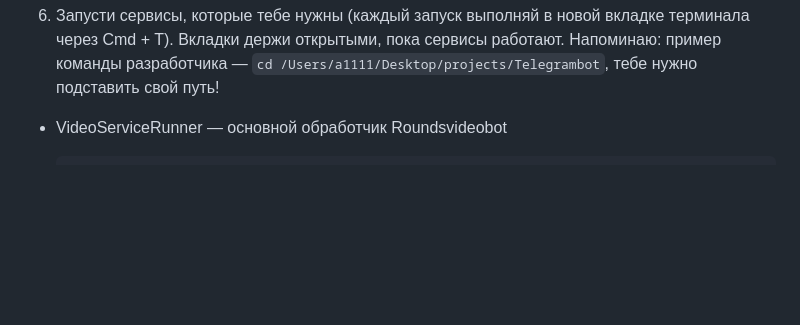
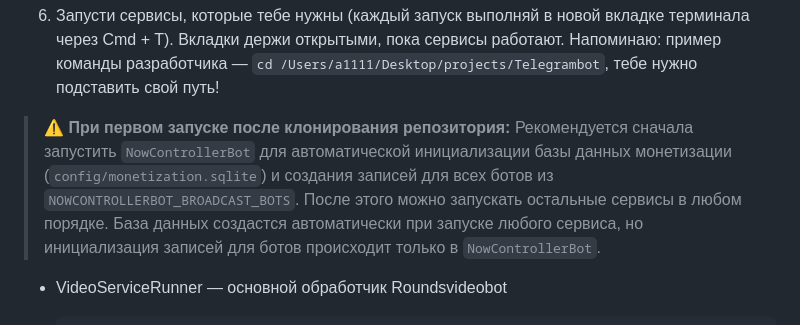
Before and after one commit to Dimaulta/Telegrambot, a Markdown page: docs/QUICK_START.md, the part around the change. Drawn GitHub-style; blank space fills up the shorter version.

````diff
--- a/docs/QUICK_START.md
+++ b/docs/QUICK_START.md
@@ -87,6 +87,9 @@ env | grep -E 'NOWMTTBOT_TOKEN|NOWCONTROLLERBOT_TOKEN|VIDEO_BOT_TOKEN|GSFORTEXTB
 
 
 6. Запусти сервисы, которые тебе нужны (каждый запуск выполняй в новой вкладке терминала через Cmd + T). Вкладки держи открытыми, пока сервисы работают. Напоминаю: пример команды разработчика — `cd /Users/a1111/Desktop/projects/Telegrambot`, тебе нужно подставить свой путь!
+
+> ⚠️ **При первом запуске после клонирования репозитория:**
+> Рекомендуется сначала запустить `NowControllerBot` для автоматической инициализации базы данных монетизации (`config/monetization.sqlite`) и создания записей для всех ботов из `NOWCONTROLLERBOT_BROADCAST_BOTS`. После этого можно запускать остальные сервисы в любом порядке. База данных создастся автоматически при запуске любого сервиса, но инициализация записей для ботов происходит только в `NowControllerBot`.
 
 - VideoServiceRunner — основной обработчик Roundsvideobot
   ```bash
````
Also changed, not shown: docs/SETUP_GUIDE.md (+6 -0 lines).
